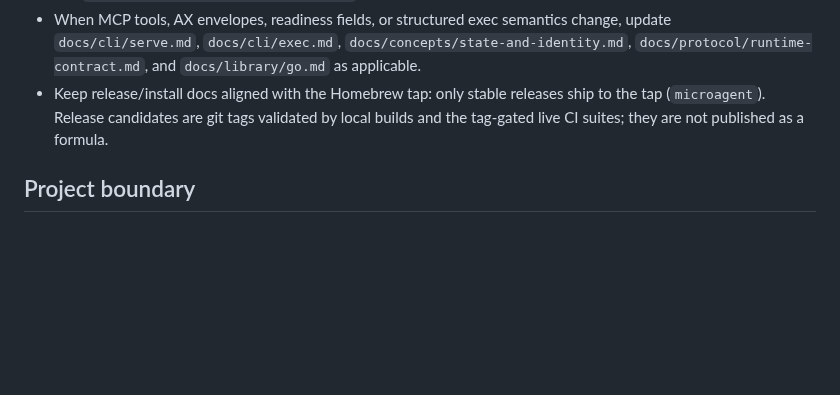
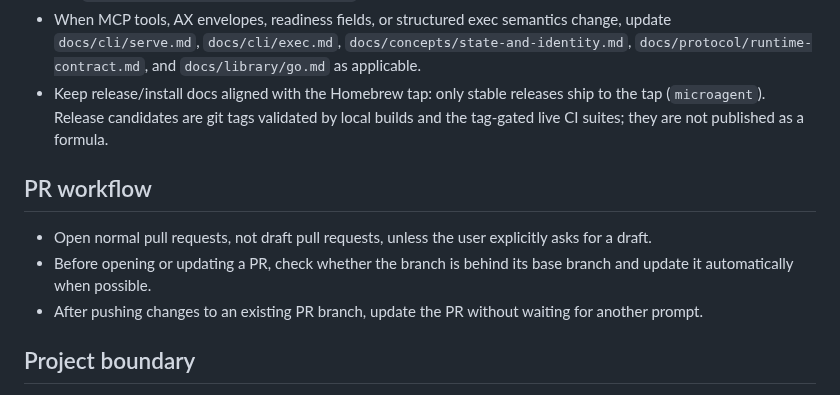
Before and after one commit to geoffbelknap/microagent, a Markdown page: AGENTS.md, the part around the change. Drawn GitHub-style; blank space fills up the shorter version.

Commit message:
document pr workflow preference

```diff
--- a/AGENTS.md
+++ b/AGENTS.md
@@ -93,6 +93,15 @@ This repository owns the VM pieces:
   validated by local builds and the tag-gated live CI suites; they are not
   published as a formula.
 
+## PR workflow
+
+- Open normal pull requests, not draft pull requests, unless the user
+  explicitly asks for a draft.
+- Before opening or updating a PR, check whether the branch is behind its base
+  branch and update it automatically when possible.
+- After pushing changes to an existing PR branch, update the PR without waiting
+  for another prompt.
+
 ## Project boundary
 
 Other projects supply policy, audit meaning, identity, and user intent. This
```
